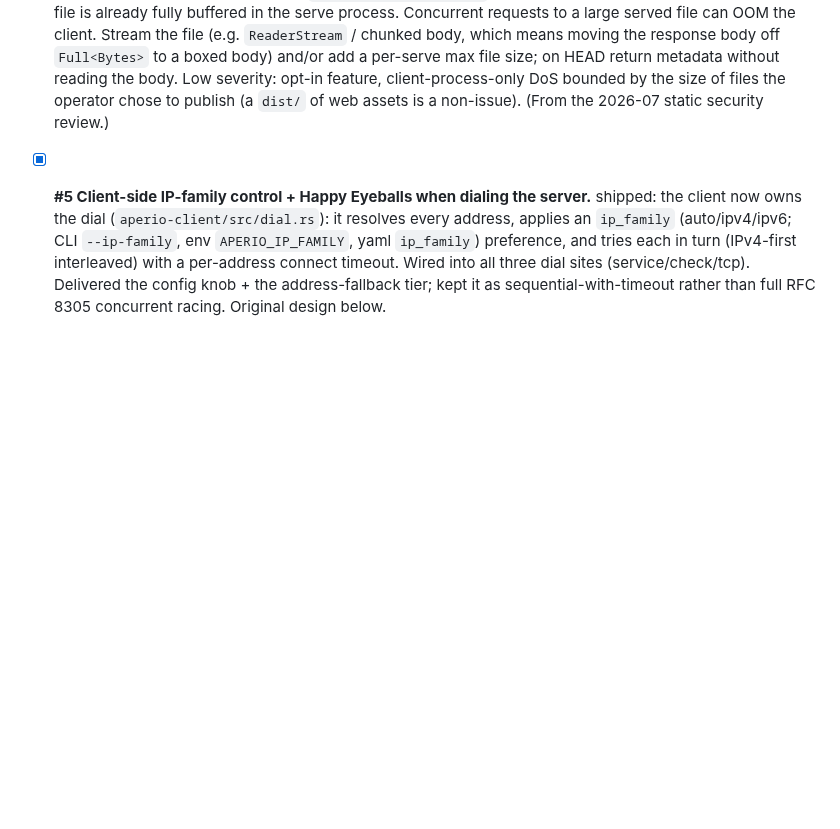
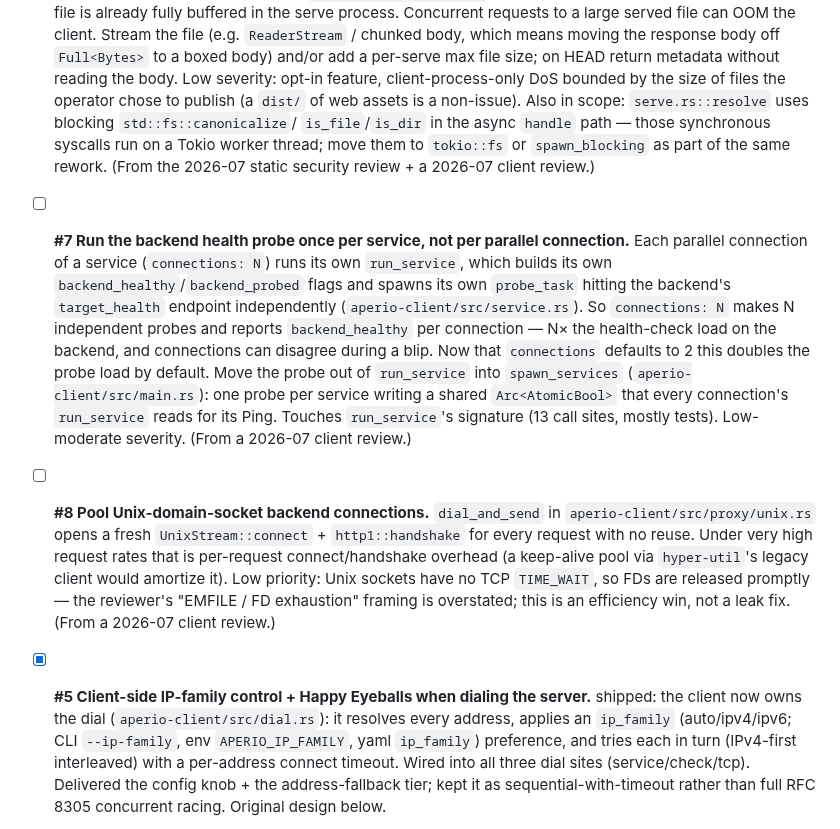
Before and after one commit to co3moz/aperio, a Markdown page: planned_features.md, the part around the change. Drawn GitHub-style; blank space fills up the shorter version.

Commit message:
docs: backlog per-service health probe (#7) and unix connection pool (#8)
Record the two architectural items from the 2026-07 client review that warrant
dedicated work: run the backend health probe once per service instead of per
parallel connection (now doubled by the connections:2 default), and pool
Unix-socket backend connections. Also note the blocking-fs-in-async part of the
serve rework under #4.

```diff
--- a/planned_features.md
+++ b/planned_features.md
@@ -50,7 +50,33 @@ reused); a shipped item keeps its id and flips to `[x]` in place with a short
   body) and/or add a per-serve max file size; on HEAD return metadata without
   reading the body. Low severity: opt-in feature, client-process-only DoS bounded
   by the size of files the operator chose to publish (a `dist/` of web assets is a
-  non-issue). (From the 2026-07 static security review.)
+  non-issue). Also in scope: `serve.rs::resolve` uses blocking `std::fs::canonicalize`/
+  `is_file`/`is_dir` in the async `handle` path — those synchronous syscalls run on
+  a Tokio worker thread; move them to `tokio::fs` or `spawn_blocking` as part of the
+  same rework. (From the 2026-07 static security review + a 2026-07 client review.)
+
+- [ ] **#7 Run the backend health probe once per service, not per parallel
+  connection.** Each parallel connection of a service (`connections: N`) runs its
+  own `run_service`, which builds its own `backend_healthy`/`backend_probed`
+  flags and spawns its own `probe_task` hitting the backend's `target_health`
+  endpoint independently (`aperio-client/src/service.rs`). So `connections: N`
+  makes N independent probes and reports `backend_healthy` per connection — N×
+  the health-check load on the backend, and connections can disagree during a
+  blip. Now that `connections` defaults to 2 this doubles the probe load by
+  default. Move the probe out of `run_service` into `spawn_services`
+  (`aperio-client/src/main.rs`): one probe per service writing a shared
+  `Arc<AtomicBool>` that every connection's `run_service` reads for its Ping.
+  Touches `run_service`'s signature (13 call sites, mostly tests). Low-moderate
+  severity. (From a 2026-07 client review.)
+
+- [ ] **#8 Pool Unix-domain-socket backend connections.** `dial_and_send` in
+  `aperio-client/src/proxy/unix.rs` opens a fresh `UnixStream::connect` +
+  `http1::handshake` for every request with no reuse. Under very high request
+  rates that is per-request connect/handshake overhead (a keep-alive pool via
+  `hyper-util`'s legacy client would amortize it). Low priority: Unix sockets
+  have no TCP `TIME_WAIT`, so FDs are released promptly — the reviewer's "EMFILE
+  / FD exhaustion" framing is overstated; this is an efficiency win, not a leak
+  fix. (From a 2026-07 client review.)
 
 - [x] **#5 Client-side IP-family control + Happy Eyeballs when dialing the
   server.** shipped: the client now owns the dial (`aperio-client/src/dial.rs`):
```
